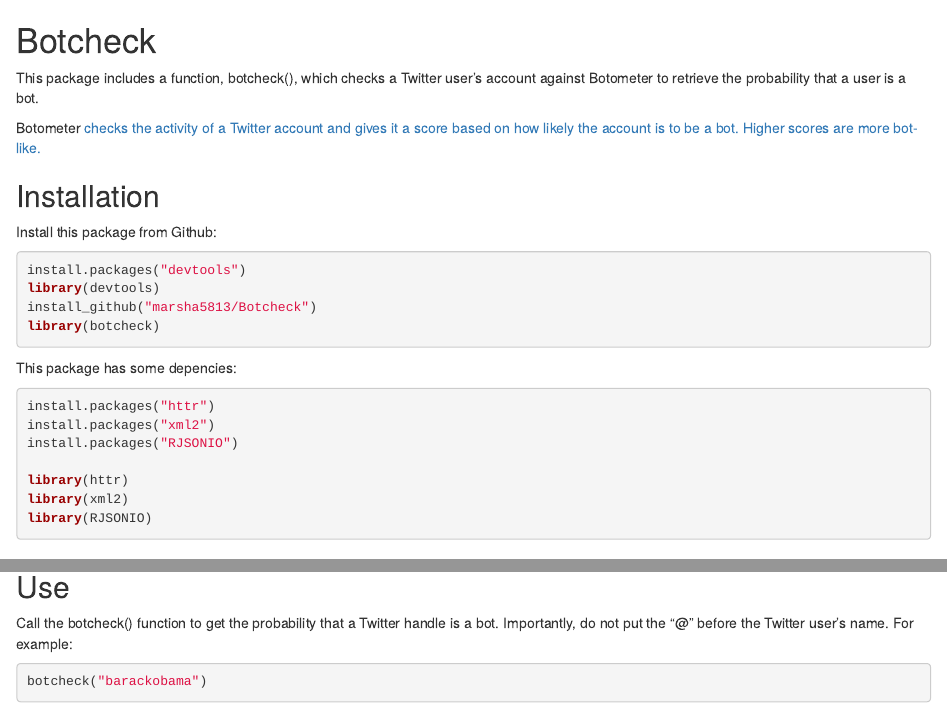
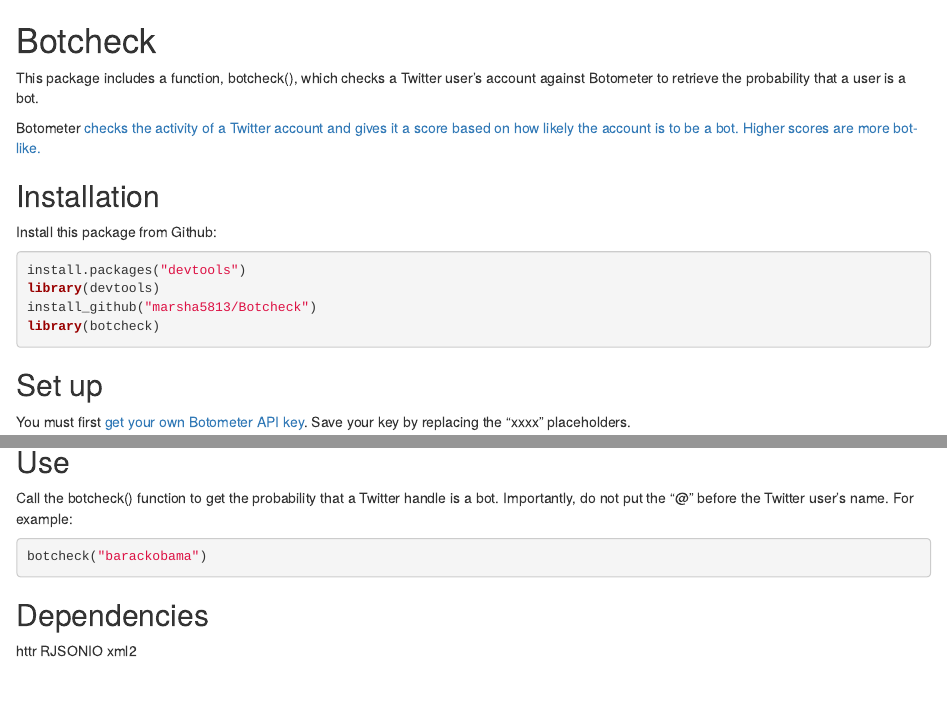
Before and after one commit to marsha5813/botcheck, an R Markdown document (README.Rmd): the page in a window 1100 px wide, from its top, and a second part further down, joined at a grey line. Rendered offline with R 4.5, knitr and Pandoc, with nearby package versions.

Commit message:
updates README

````diff
--- a/README.Rmd
+++ b/README.Rmd
@@ -13,18 +13,6 @@
 library(devtools)
 install_github("marsha5813/Botcheck")
 library(botcheck)
-```
-
-This package has some depencies:
-
-```{r, eval=FALSE}
-install.packages("httr")
-install.packages("xml2")
-install.packages("RJSONIO")
-
-library(httr)
-library(xml2)
-library(RJSONIO)
 ```
 
 ## Set up
@@ -58,3 +46,8 @@
 ```{r, eval=FALSE}
 botcheck("barackobama")
 ```
+
+## Dependencies
+httr
+RJSONIO
+xml2
````
